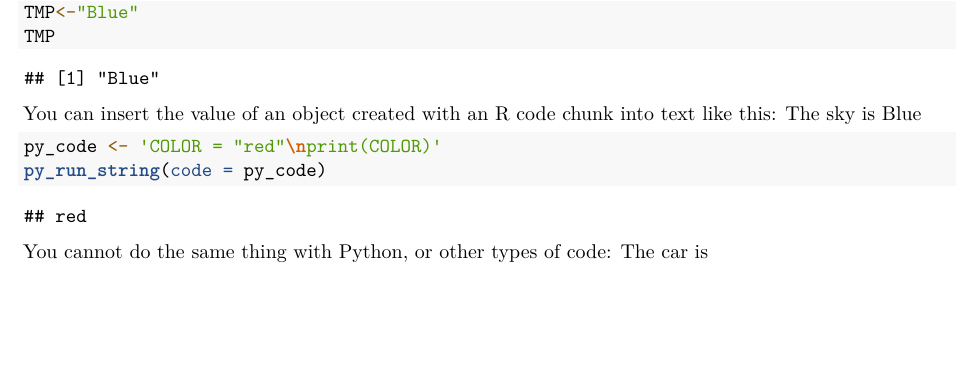
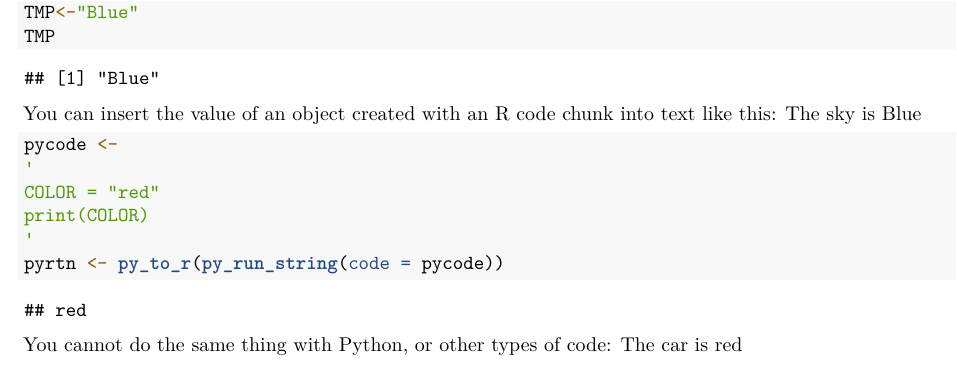
Before and after one commit to dewittpe/so, an R Markdown document (32697252/so.rmd): part of the page, cut so that both start at the same text, the shorter picture padded with empty space. Rendered offline with R 4.5, knitr and Pandoc, then LaTeX, with nearby package versions; some code elsewhere in the file could not run offline.

Commit message:
example code and result for 32697252

````diff
--- a/32697252/so.rmd
+++ b/32697252/so.rmd
@@ -22,9 +22,13 @@ You can insert the value of an object created with an R code chunk into text lik
 The sky is `r TMP`
 
 ```{r}
-py_code <- 'COLOR = "red"\nprint(COLOR)'
-py_run_string(code = py_code)
+pycode <-
+'
+COLOR = "red"
+print(COLOR)
+'
+pyrtn <- py_to_r(py_run_string(code = pycode))
 ```
 
 You cannot do the same thing with Python, or other types of code:
-The car is  `r py_run_string(code = py_code)`
+The car is  `r pyrtn$COLOR`
````
Also changed, not shown: 32697252/so.pdf (added), 32697252/so.rmd (2 more changed lines).
